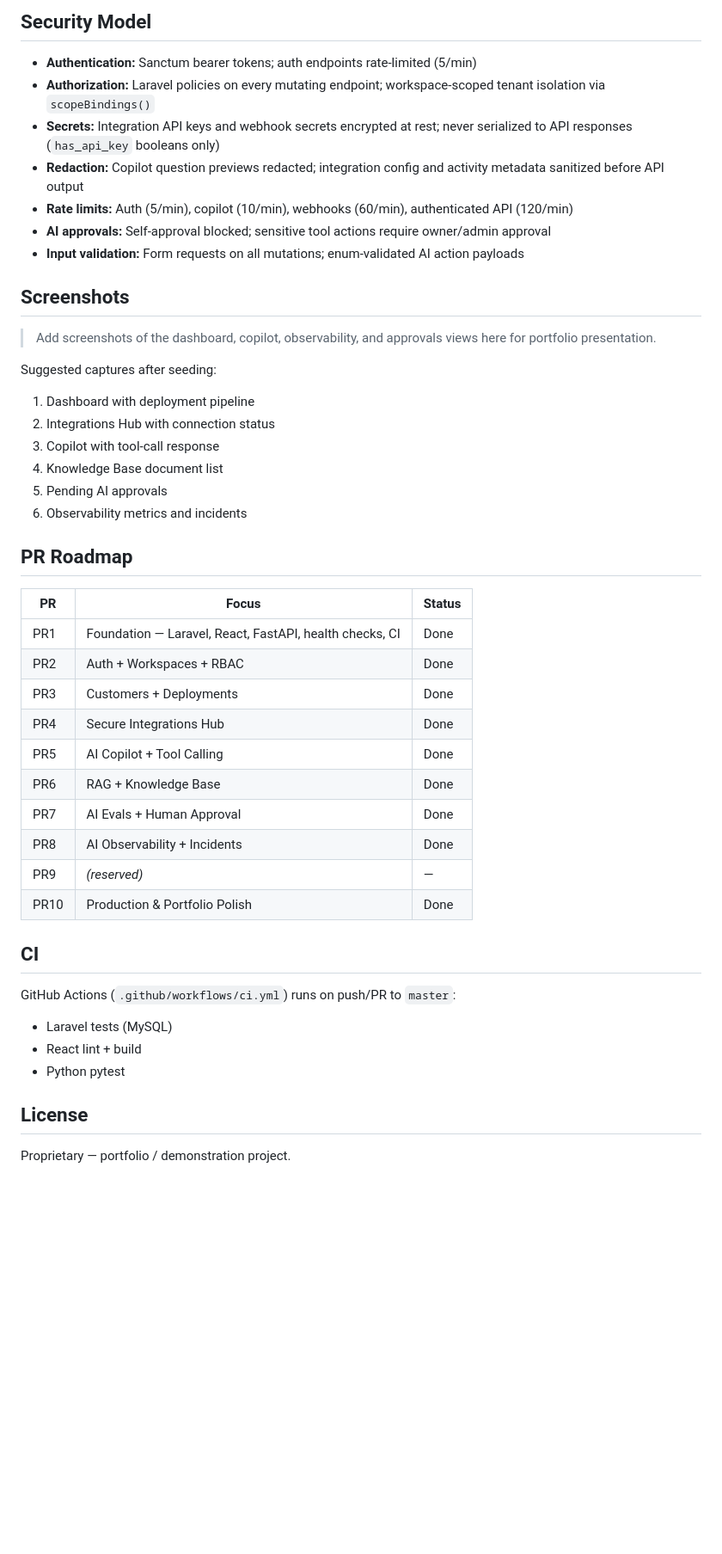
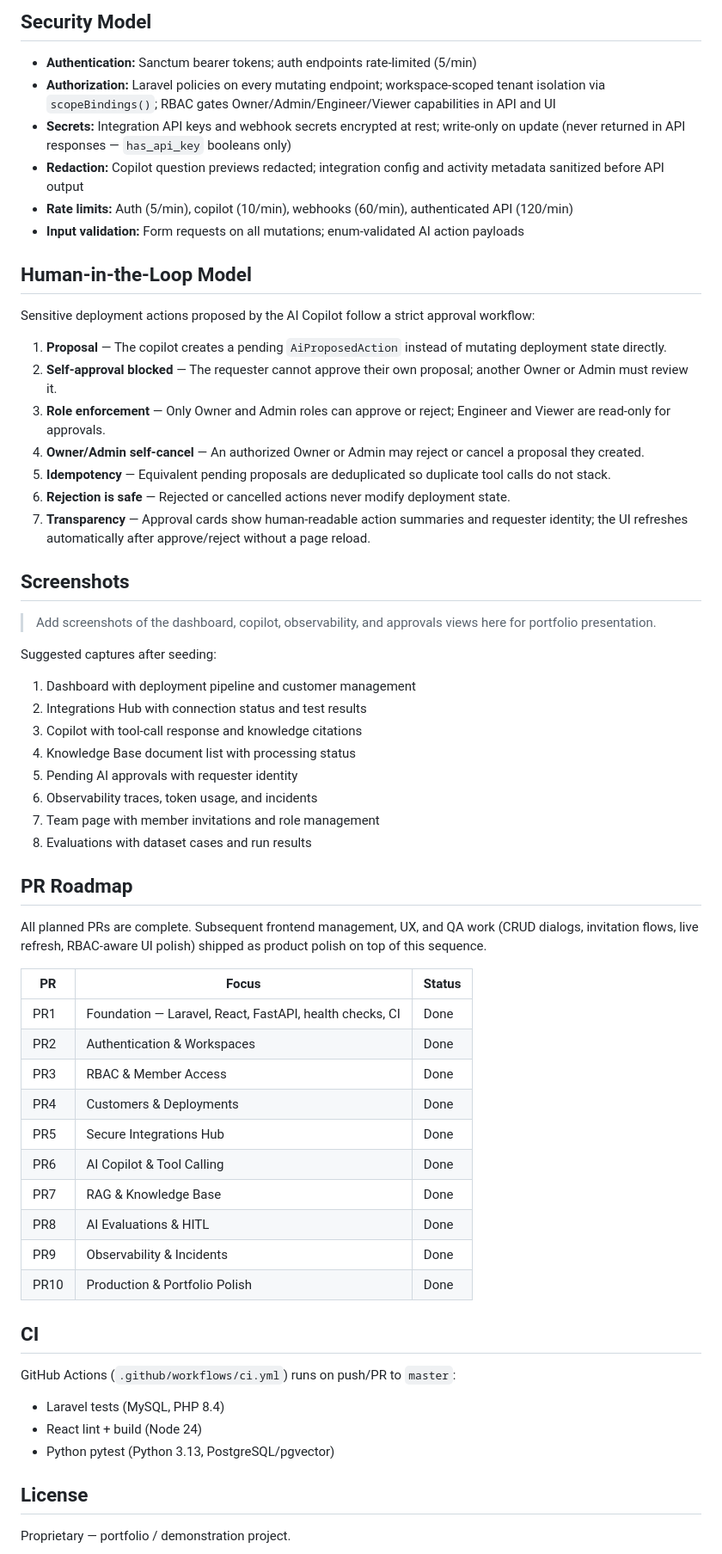
Before and after one commit to ecano08/deployops-ai, a Markdown page: README.md, the part around one of its changes. Shown at 86% size. Drawn GitHub-style; blank space fills up the shorter version.

Commit message:
docs: actualizar README con estado actual del proyecto

```diff
--- a/README.md
+++ b/README.md
@@ -251,47 +258,62 @@ docker compose config
 ## Security Model
 
 - **Authentication:** Sanctum bearer tokens; auth endpoints rate-limited (5/min)
-- **Authorization:** Laravel policies on every mutating endpoint; workspace-scoped tenant isolation via `scopeBindings()`
-- **Secrets:** Integration API keys and webhook secrets encrypted at rest; never serialized to API responses (`has_api_key` booleans only)
+- **Authorization:** Laravel policies on every mutating endpoint; workspace-scoped tenant isolation via `scopeBindings()`; RBAC gates Owner/Admin/Engineer/Viewer capabilities in API and UI
+- **Secrets:** Integration API keys and webhook secrets encrypted at rest; write-only on update (never returned in API responses — `has_api_key` booleans only)
 - **Redaction:** Copilot question previews redacted; integration config and activity metadata sanitized before API output
 - **Rate limits:** Auth (5/min), copilot (10/min), webhooks (60/min), authenticated API (120/min)
-- **AI approvals:** Self-approval blocked; sensitive tool actions require owner/admin approval
 - **Input validation:** Form requests on all mutations; enum-validated AI action payloads
+
+## Human-in-the-Loop Model
+
+Sensitive deployment actions proposed by the AI Copilot follow a strict approval workflow:
+
+1. **Proposal** — The copilot creates a pending `AiProposedAction` instead of mutating deployment state directly.
+2. **Self-approval blocked** — The requester cannot approve their own proposal; another Owner or Admin must review it.
+3. **Role enforcement** — Only Owner and Admin roles can approve or reject; Engineer and Viewer are read-only for approvals.
+4. **Owner/Admin self-cancel** — An authorized Owner or Admin may reject or cancel a proposal they created.
+5. **Idempotency** — Equivalent pending proposals are deduplicated so duplicate tool calls do not stack.
+6. **Rejection is safe** — Rejected or cancelled actions never modify deployment state.
+7. **Transparency** — Approval cards show human-readable action summaries and requester identity; the UI refreshes automatically after approve/reject without a page reload.
 
 ## Screenshots
 
 > Add screenshots of the dashboard, copilot, observability, and approvals views here for portfolio presentation.
 
 Suggested captures after seeding:
-1. Dashboard with deployment pipeline
-2. Integrations Hub with connection status
-3. Copilot with tool-call response
-4. Knowledge Base document list
-5. Pending AI approvals
-6. Observability metrics and incidents
+1. Dashboard with deployment pipeline and customer management
+2. Integrations Hub with connection status and test results
+3. Copilot with tool-call response and knowledge citations
+4. Knowledge Base document list with processing status
+5. Pending AI approvals with requester identity
+6. Observability traces, token usage, and incidents
+7. Team page with member invitations and role management
+8. Evaluations with dataset cases and run results
 
 ## PR Roadmap
+
+All planned PRs are complete. Subsequent frontend management, UX, and QA work (CRUD dialogs, invitation flows, live refresh, RBAC-aware UI polish) shipped as product polish on top of this sequence.
 
 | PR | Focus | Status |
 | --- | --- | --- |
 | PR1 | Foundation — Laravel, React, FastAPI, health checks, CI | Done |
-| PR2 | Auth + Workspaces + RBAC | Done |
-| PR3 | Customers + Deployments | Done |
-| PR4 | Secure Integrations Hub | Done |
-| PR5 | AI Copilot + Tool Calling | Done |
-| PR6 | RAG + Knowledge Base | Done |
-| PR7 | AI Evals + Human Approval | Done |
-| PR8 | AI Observability + Incidents | Done |
-| PR9 | *(reserved)* | — |
+| PR2 | Authentication & Workspaces | Done |
+| PR3 | RBAC & Member Access | Done |
+| PR4 | Customers & Deployments | Done |
+| PR5 | Secure Integrations Hub | Done |
+| PR6 | AI Copilot & Tool Calling | Done |
+| PR7 | RAG & Knowledge Base | Done |
+| PR8 | AI Evaluations & HITL | Done |
+| PR9 | Observability & Incidents | Done |
 | PR10 | Production & Portfolio Polish | Done |
 
 ## CI
 
 GitHub Actions (`.github/workflows/ci.yml`) runs on push/PR to `master`:
 
-- Laravel tests (MySQL)
-- React lint + build
-- Python pytest
+- Laravel tests (MySQL, PHP 8.4)
+- React lint + build (Node 24)
+- Python pytest (Python 3.13, PostgreSQL/pgvector)
 
 ## License
 
```
Also changed, not shown: other parts of README.md (+24 -17 lines).
